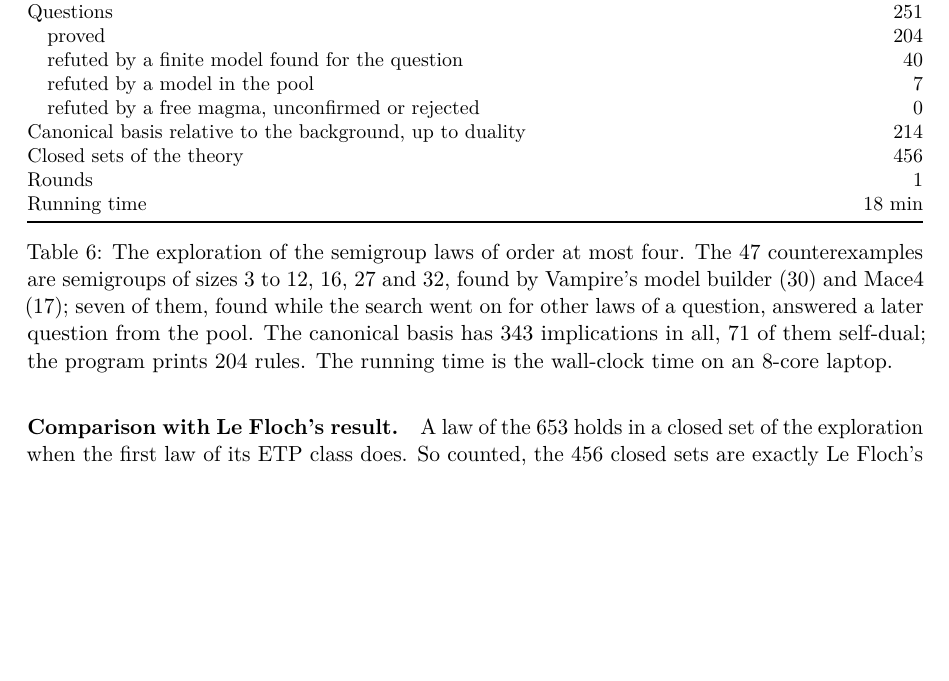
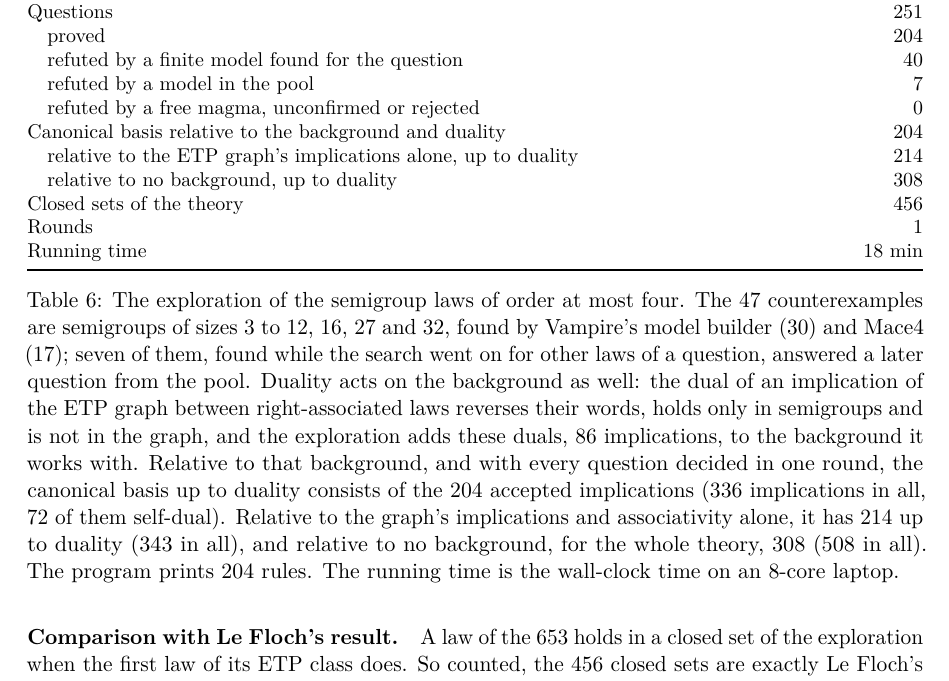
Before and after one commit to objectivcp/conceptual-exploration, a LaTeX paper (explorations/equational_theories/docs/exploration.tex): part of page 22 of 28, cut so that both start at the same text, the shorter picture padded with empty space. Compiled offline with pdfLaTeX.

Commit message:
Count the semigroup canonical basis relative to the background's duals too
The dual of an ETP implication between right-associated laws holds only in
semigroups, and the exploration adds these duals to its background.
Relative to that background, the canonical basis up to duality is the 204
accepted implications; Table 6 gives it, together with the counts relative
to the ETP graph alone (214) and to no background (308).

```diff
--- a/explorations/equational_theories/docs/exploration.tex
+++ b/explorations/equational_theories/docs/exploration.tex
@@ -608,13 +608,15 @@ Questions & 251 \\
 \quad refuted by a finite model found for the question & 40 \\
 \quad refuted by a model in the pool & 7 \\
 \quad refuted by a free magma, unconfirmed or rejected & 0 \\
-Canonical basis relative to the background, up to duality & 214 \\
+Canonical basis relative to the background and duality & 204 \\
+\quad relative to the ETP graph's implications alone, up to duality & 214 \\
+\quad relative to no background, up to duality & 308 \\
 Closed sets of the theory & 456 \\
 Rounds & 1 \\
 Running time & 18 min \\
 \bottomrule
 \end{tabularx}
-\caption{The exploration of the semigroup laws of order at most four. The 47 counterexamples are semigroups of sizes 3 to 12, 16, 27 and 32, found by Vampire's model builder (30) and Mace4 (17); seven of them, found while the search went on for other laws of a question, answered a later question from the pool. The canonical basis has 343 implications in all, 71 of them self-dual; the program prints 204 rules. The running time is the wall-clock time on an 8-core laptop.}\label{tab:semigroups}
+\caption{The exploration of the semigroup laws of order at most four. The 47 counterexamples are semigroups of sizes 3 to 12, 16, 27 and 32, found by Vampire's model builder (30) and Mace4 (17); seven of them, found while the search went on for other laws of a question, answered a later question from the pool. Duality acts on the background as well: the dual of an implication of the ETP graph between right-associated laws reverses their words, holds only in semigroups and is not in the graph, and the exploration adds these duals, 86 implications, to the background it works with. Relative to that background, and with every question decided in one round, the canonical basis up to duality consists of the 204 accepted implications (336 implications in all, 72 of them self-dual). Relative to the graph's implications and associativity alone, it has 214 up to duality (343 in all), and relative to no background, for the whole theory, 308 (508 in all). The program prints 204 rules. The running time is the wall-clock time on an 8-core laptop.}\label{tab:semigroups}
 \end{table}
 
 Every question was decided (Table~\ref{tab:semigroups}): the 204 accepted implications are proved, and the 47 counterexamples are finite semigroups, checked against every law, so that no answer rests on a prover's saturation.
```
Also changed, not shown: explorations/equational_theories/docs/exploration.pdf.
